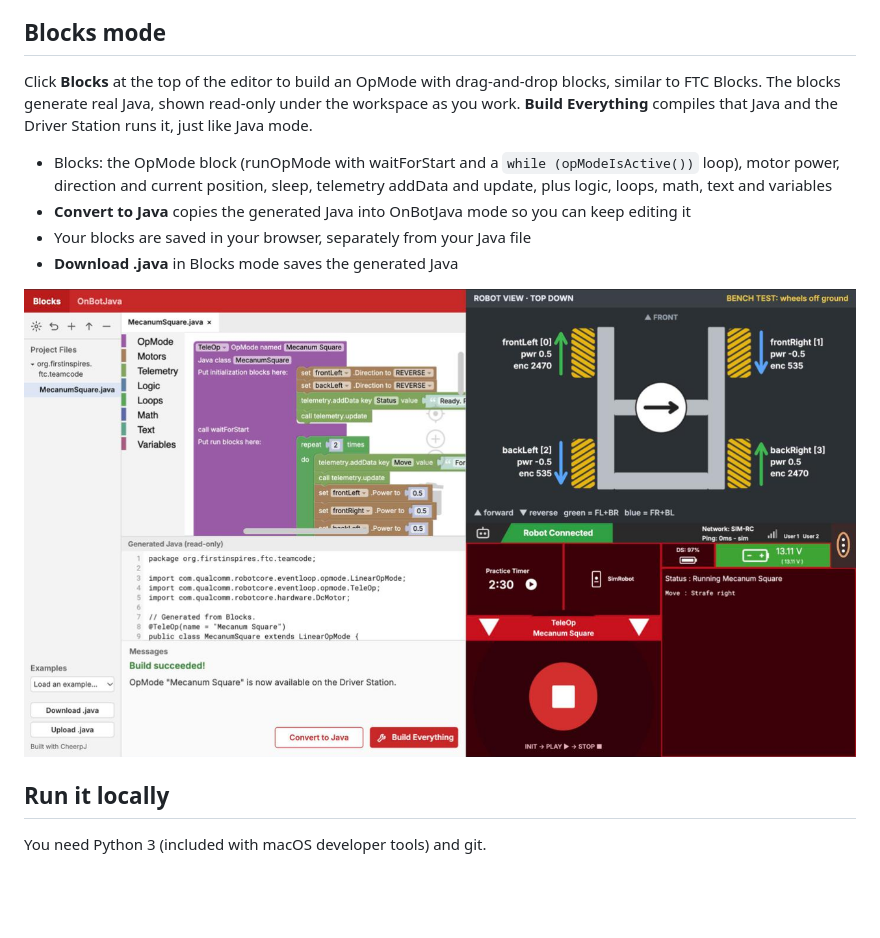
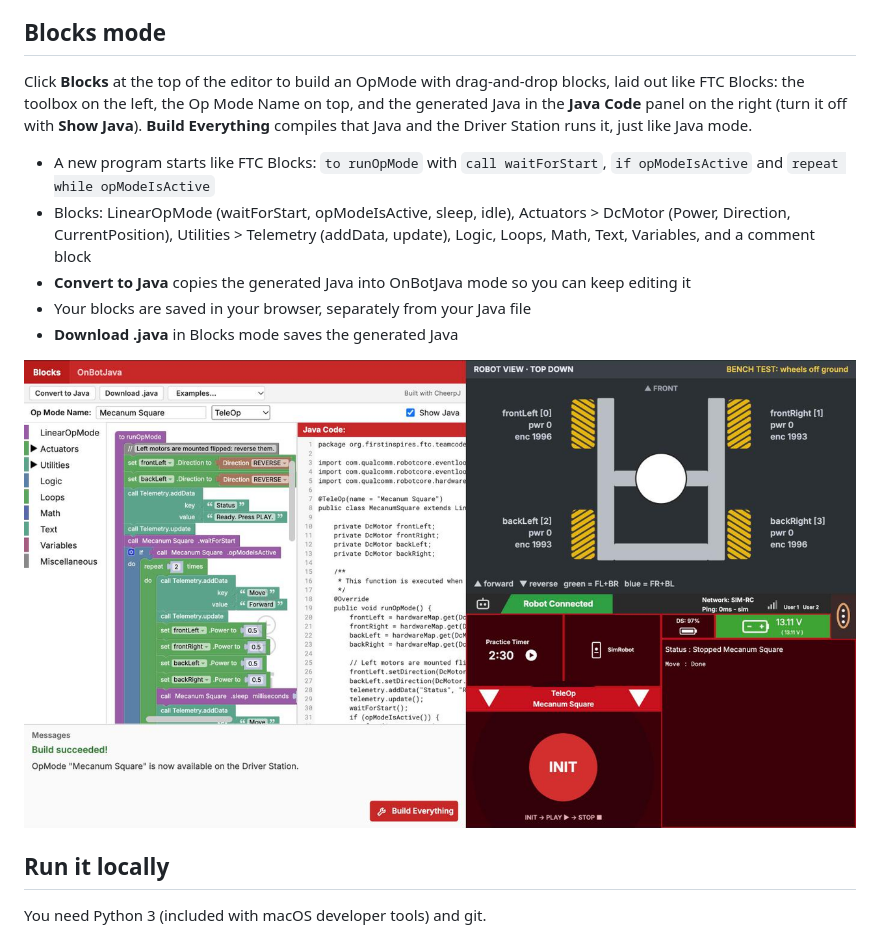
Before and after one commit to theantonius/ftc-opmode-sim-web, a Markdown page: README.md, the part around the change. Drawn GitHub-style; pictures changed too: docs/blocks-mode.png; blank space fills up the shorter version.

```diff
--- a/README.md
+++ b/README.md
@@ -30,9 +30,10 @@ This is the web version of the [FTC OpMode Sim Processing sketch](https://github
 
 ## Blocks mode
 
-Click **Blocks** at the top of the editor to build an OpMode with drag-and-drop blocks, similar to FTC Blocks. The blocks generate real Java, shown read-only under the workspace as you work. **Build Everything** compiles that Java and the Driver Station runs it, just like Java mode.
+Click **Blocks** at the top of the editor to build an OpMode with drag-and-drop blocks, laid out like FTC Blocks: the toolbox on the left, the Op Mode Name on top, and the generated Java in the **Java Code** panel on the right (turn it off with **Show Java**). **Build Everything** compiles that Java and the Driver Station runs it, just like Java mode.
 
-- Blocks: the OpMode block (runOpMode with waitForStart and a `while (opModeIsActive())` loop), motor power, direction and current position, sleep, telemetry addData and update, plus logic, loops, math, text and variables
+- A new program starts like FTC Blocks: `to runOpMode` with `call waitForStart`, `if opModeIsActive` and `repeat while opModeIsActive`
+- Blocks: LinearOpMode (waitForStart, opModeIsActive, sleep, idle), Actuators > DcMotor (Power, Direction, CurrentPosition), Utilities > Telemetry (addData, update), Logic, Loops, Math, Text, Variables, and a comment block
 - **Convert to Java** copies the generated Java into OnBotJava mode so you can keep editing it
 - Your blocks are saved in your browser, separately from your Java file
 - **Download .java** in Blocks mode saves the generated Java
```
Also changed, not shown: 8 other files.
